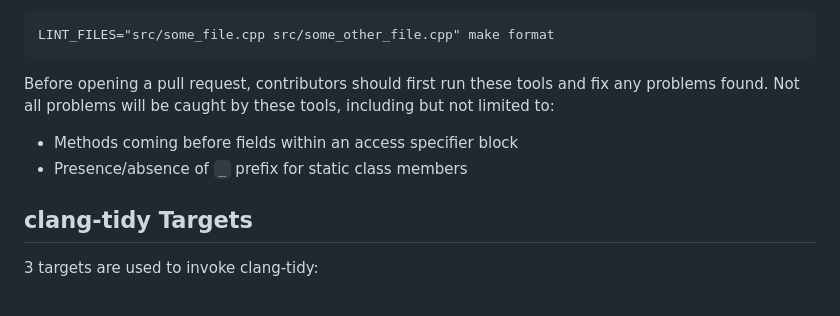
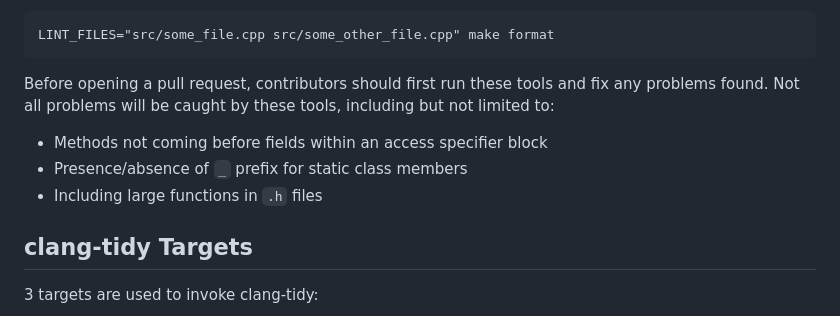
Before and after one commit to ualberta-mueller-group/MCGS, a Markdown page: docs/style.md, the part around the change. Rendered like a GitHub page.

````diff
--- a/docs/style.md
+++ b/docs/style.md
@@ -182,8 +182,9 @@ LINT_FILES="src/some_file.cpp src/some_other_file.cpp" make format
 ```
 
 Before opening a pull request, contributors should first run these tools and fix any problems found. Not all problems will be caught by these tools, including but not limited to:
-- Methods coming before fields within an access specifier block
+- Methods not coming before fields within an access specifier block
 - Presence/absence of `_` prefix for static class members
+- Including large functions in `.h` files
 
 
 ## clang-tidy Targets
````
